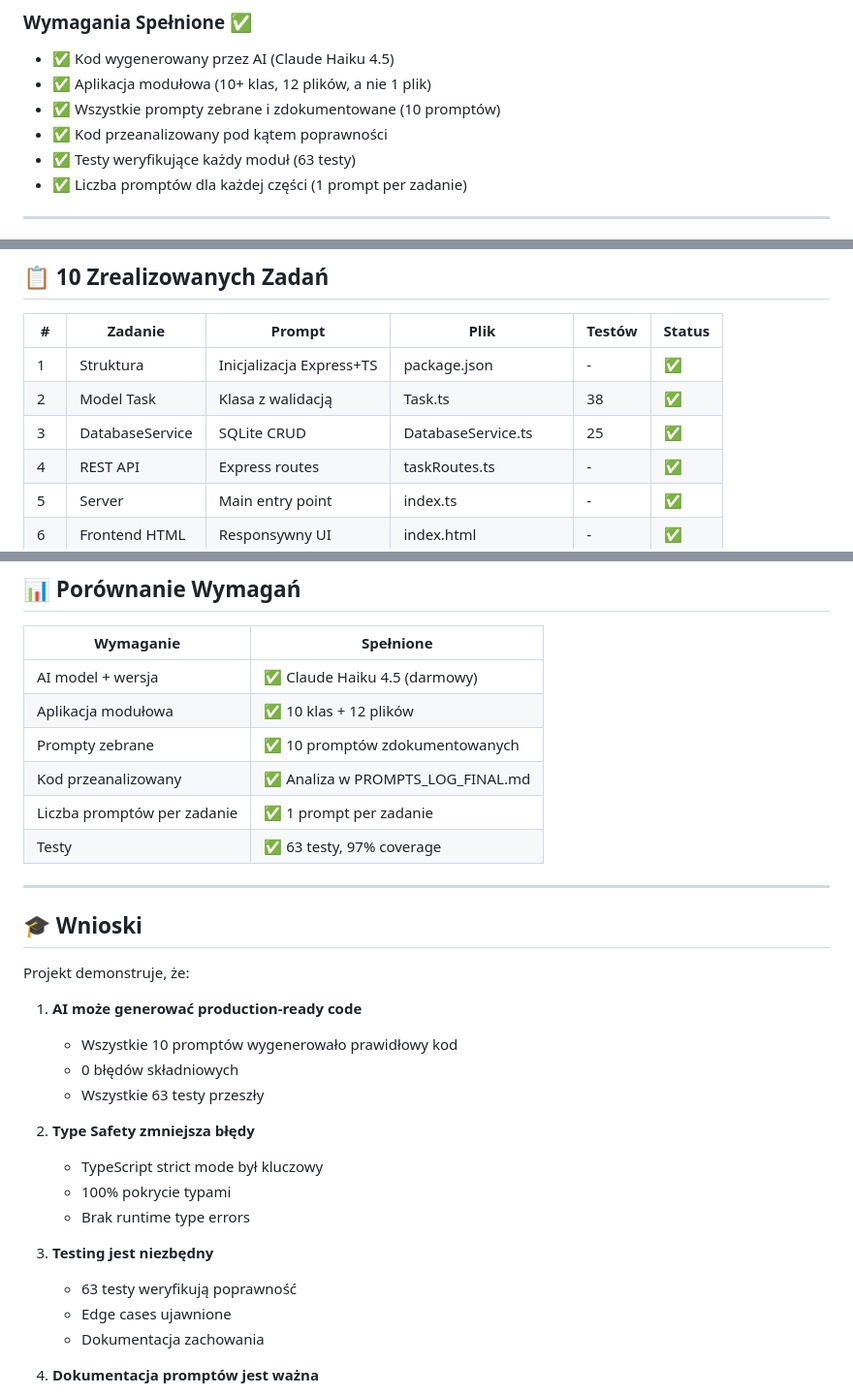
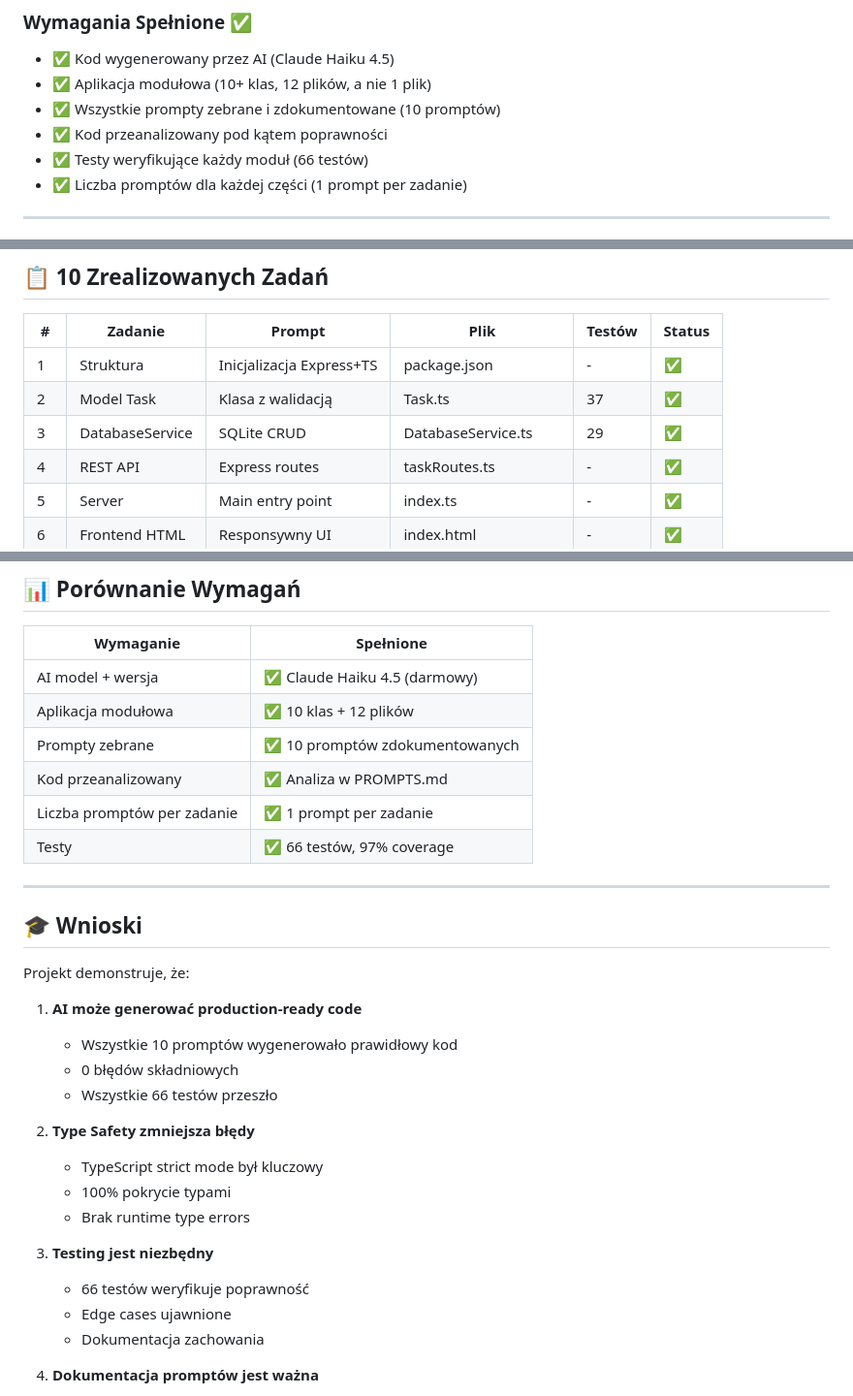
Before and after one commit to Soberek/lab-11-krzysztof-palpuchowski, a Markdown page: README.md, 3 parts joined by grey strips. Shown at 97% size. Drawn GitHub-style.

```diff
--- a/README.md
+++ b/README.md
@@ -24,7 +24,7 @@ Opracować oprogramowanie z użyciem narzędzi AI z zachowaniem jakości kodu i
 - ✅ Aplikacja modułowa (10+ klas, 12 plików, a nie 1 plik)
 - ✅ Wszystkie prompty zebrane i zdokumentowane (10 promptów)
 - ✅ Kod przeanalizowany pod kątem poprawności
-- ✅ Testy weryfikujące każdy moduł (63 testy)
+- ✅ Testy weryfikujące każdy moduł (66 testów)
 - ✅ Liczba promptów dla każdej części (1 prompt per zadanie)
 
 ---
@@ -126,8 +124,8 @@ pnpm run build
 | #   | Zadanie         | Prompt                   | Plik                      | Testów | Status |
 | --- | --------------- | ------------------------ | ------------------------- | ------ | ------ |
 | 1   | Struktura       | Inicjalizacja Express+TS | package.json              | -      | ✅     |
-| 2   | Model Task      | Klasa z walidacją        | Task.ts                   | 38     | ✅     |
-| 3   | DatabaseService | SQLite CRUD              | DatabaseService.ts        | 25     | ✅     |
+| 2   | Model Task      | Klasa z walidacją        | Task.ts                   | 37     | ✅     |
+| 3   | DatabaseService | SQLite CRUD              | DatabaseService.ts        | 29     | ✅     |
 | 4   | REST API        | Express routes           | taskRoutes.ts             | -      | ✅     |
 | 5   | Server          | Main entry point         | index.ts                  | -      | ✅     |
 | 6   | Frontend HTML   | Responsywny UI           | index.html                | -      | ✅     |
@@ -411,9 +409,9 @@ Każdy z 10 promptów był:
 | AI model + wersja           | ✅ Claude Haiku 4.5 (darmowy)     |
 | Aplikacja modułowa          | ✅ 10 klas + 12 plików            |
 | Prompty zebrane             | ✅ 10 promptów zdokumentowanych   |
-| Kod przeanalizowany         | ✅ Analiza w PROMPTS_LOG_FINAL.md |
+| Kod przeanalizowany         | ✅ Analiza w PROMPTS.md           |
 | Liczba promptów per zadanie | ✅ 1 prompt per zadanie           |
-| Testy                       | ✅ 63 testy, 97% coverage         |
+| Testy                       | ✅ 66 testów, 97% coverage        |
 
 ---
 
@@ -424,7 +422,7 @@ Projekt demonstruje, że:
 1. **AI może generować production-ready code**
    - Wszystkie 10 promptów wygenerowało prawidłowy kod
    - 0 błędów składniowych
-   - Wszystkie 63 testy przeszły
+   - Wszystkie 66 testów przeszło
 
 2. **Type Safety zmniejsza błędy**
    - TypeScript strict mode był kluczowy
@@ -432,7 +430,7 @@ Projekt demonstruje, że:
    - Brak runtime type errors
 
 3. **Testing jest niezbędny**
-   - 63 testy weryfikują poprawność
+   - 66 testów weryfikuje poprawność
    - Edge cases ujawnione
    - Dokumentacja zachowania
 
```
Also changed, not shown: other parts of README.md (+23 -27 lines).
